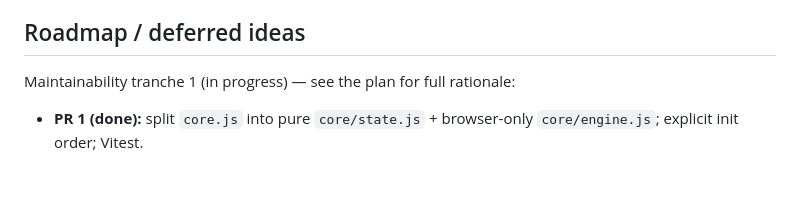
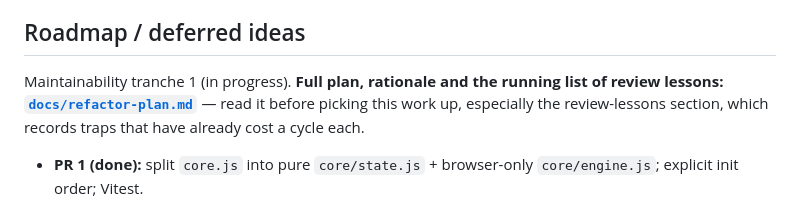
Before and after one commit to thomasN4/hitscan, a Markdown page: AGENTS.md, the part around the change. GitHub-like rendering; blank space fills up the shorter version.

```diff
--- a/AGENTS.md
+++ b/AGENTS.md
@@ -111,7 +111,10 @@ Two test layers, deliberately split:
 
 ## Roadmap / deferred ideas
 
-Maintainability tranche 1 (in progress) — see the plan for full rationale:
+Maintainability tranche 1 (in progress). **Full plan, rationale and the running
+list of review lessons: [`docs/refactor-plan.md`](docs/refactor-plan.md)** — read
+it before picking this work up, especially the review-lessons section, which
+records traps that have already cost a cycle each.
 
 - **PR 1 (done):** split `core.js` into pure `core/state.js` + browser-only `core/engine.js`; explicit init order; Vitest.
 - **PR 2 (done):** extract pure sim math into `src/sim/` (`accuracy`, `recoil`, `ballistics`, `damage`, `movement`, `smoothing`) with unit tests; hoist the frame pipeline into `main.js` so intra-frame ordering is visible.
```
Also changed, not shown: docs/refactor-plan.md (added, +285 -0 lines).
